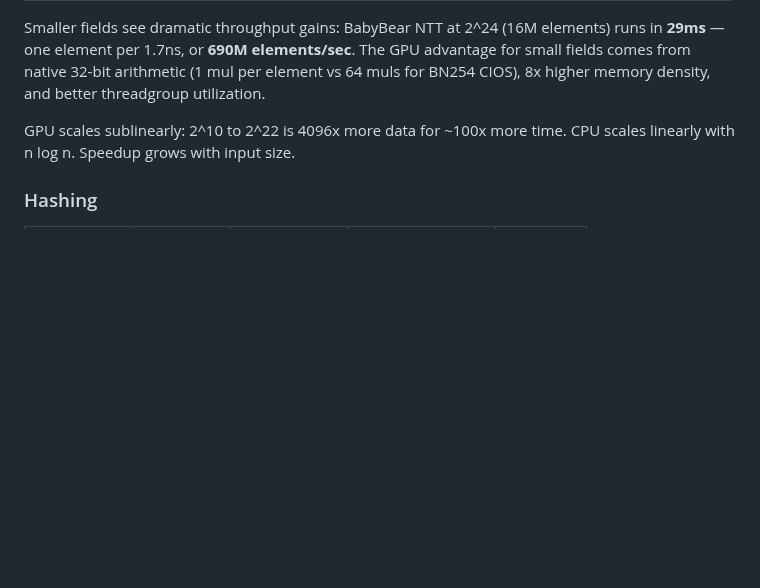
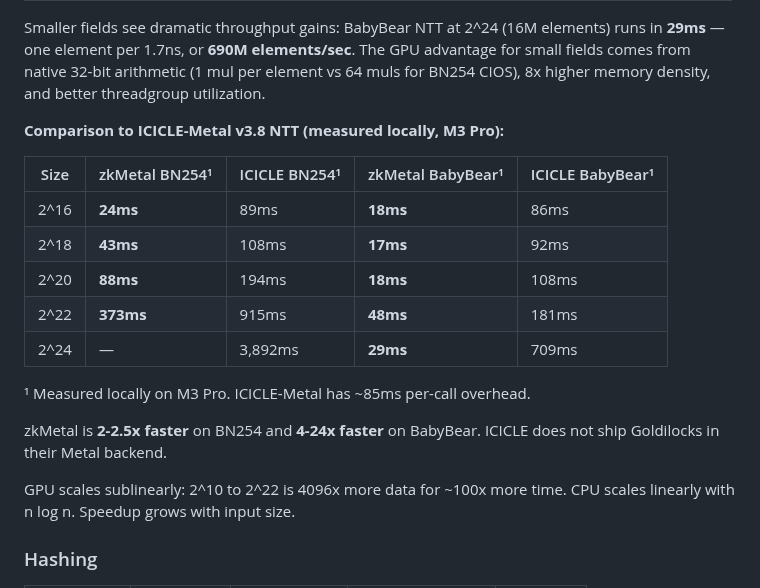
Before and after one commit to carni-ships/zkMetal, a Markdown page: README.md, the part around the change. Rendered like a GitHub page; blank space fills up the shorter version.

Commit message:
README: add ICICLE-Metal NTT comparison (measured locally)
zkMetal is 2-2.5x faster on BN254 NTT and 4-24x faster on BabyBear
NTT vs ICICLE-Metal v3.8 on M3 Pro. ICICLE has ~85ms per-call
overhead. ICICLE does not ship Goldilocks in their Metal backend.

Co-Authored-By: Claude Opus 4.6 <noreply@anthropic.com>

```diff
--- a/README.md
+++ b/README.md
@@ -75,6 +75,20 @@ GPU scaling is strongly sublinear: 1024x more points (2^8 to 2^18) costs only ~9
 | 2^24 | — | — | 37ms | 29ms |
 
 Smaller fields see dramatic throughput gains: BabyBear NTT at 2^24 (16M elements) runs in **29ms** — one element per 1.7ns, or **690M elements/sec**. The GPU advantage for small fields comes from native 32-bit arithmetic (1 mul per element vs 64 muls for BN254 CIOS), 8x higher memory density, and better threadgroup utilization.
+
+**Comparison to ICICLE-Metal v3.8 NTT (measured locally, M3 Pro):**
+
+| Size | zkMetal BN254&#185; | ICICLE BN254&#185; | zkMetal BabyBear&#185; | ICICLE BabyBear&#185; |
+|------|------------|-------------|----------------|----------------|
+| 2^16 | **24ms** | 89ms | **18ms** | 86ms |
+| 2^18 | **43ms** | 108ms | **17ms** | 92ms |
+| 2^20 | **88ms** | 194ms | **18ms** | 108ms |
+| 2^22 | **373ms** | 915ms | **48ms** | 181ms |
+| 2^24 | — | 3,892ms | **29ms** | 709ms |
+
+&#185; Measured locally on M3 Pro. ICICLE-Metal has ~85ms per-call overhead.
+
+zkMetal is **2-2.5x faster** on BN254 and **4-24x faster** on BabyBear. ICICLE does not ship Goldilocks in their Metal backend.
 
 GPU scales sublinearly: 2^10 to 2^22 is 4096x more data for ~100x more time. CPU scales linearly with n log n. Speedup grows with input size.
 
```
